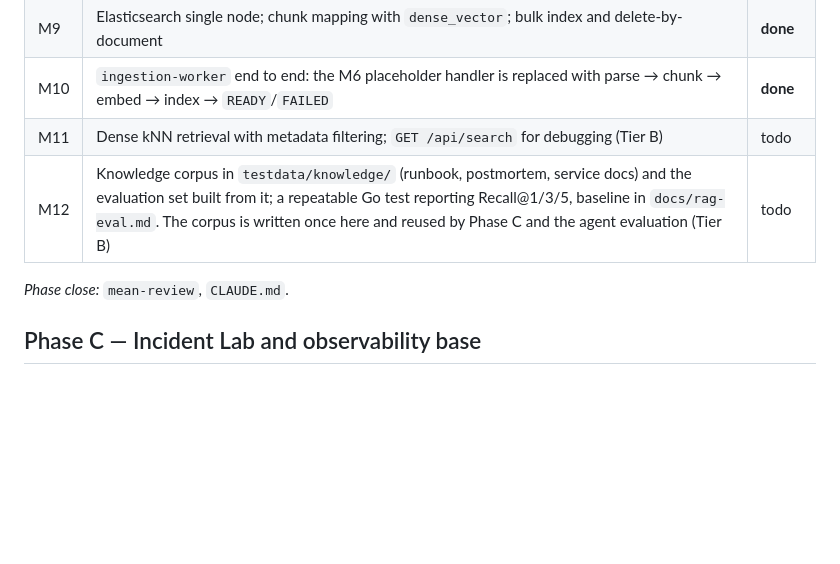
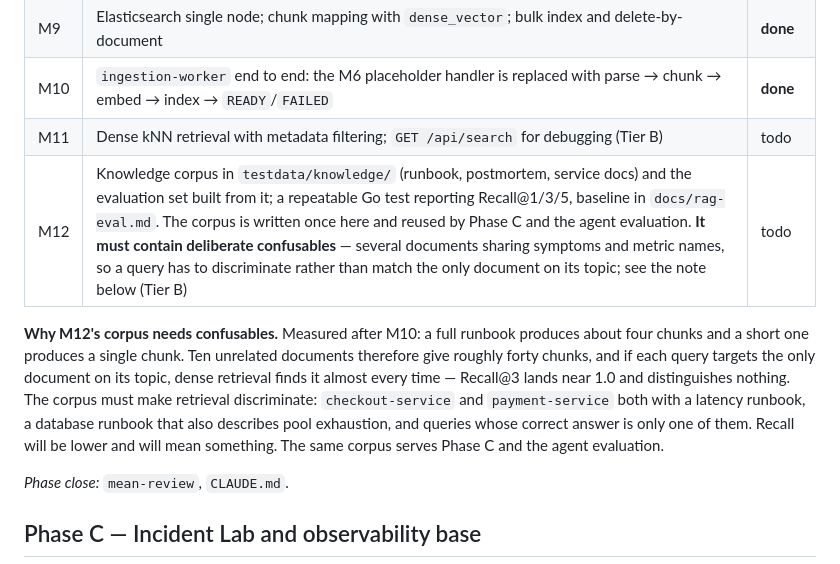
Before and after one commit to wpan36/incident_diag, a Markdown page: docs/roadmap.md, the part around the change. Rendered like a GitHub page; blank space fills up the shorter version.

Commit message:
docs: M12's corpus must contain deliberate confusables
Measured after M10: a full runbook is ~4 chunks, a short one is 1. Ten
unrelated documents give ~40 chunks, and a query targeting the only
document on its topic is found almost every time, so Recall@3 would land
near 1.0 and measure nothing.

Co-Authored-By: Claude Opus 5 (1M context) <noreply@anthropic.com>

```diff
--- a/docs/roadmap.md
+++ b/docs/roadmap.md
@@ -33,7 +33,16 @@ written, goldfish-tested and committed before those milestones are implemented.
 | M9 | Elasticsearch single node; chunk mapping with `dense_vector`; bulk index and delete-by-document | **done** |
 | M10 | `ingestion-worker` end to end: the M6 placeholder handler is replaced with parse → chunk → embed → index → `READY`/`FAILED` | **done** |
 | M11 | Dense kNN retrieval with metadata filtering; `GET /api/search` for debugging (Tier B) | todo |
-| M12 | Knowledge corpus in `testdata/knowledge/` (runbook, postmortem, service docs) and the evaluation set built from it; a repeatable Go test reporting Recall@1/3/5, baseline in `docs/rag-eval.md`. The corpus is written once here and reused by Phase C and the agent evaluation (Tier B) | todo |
+| M12 | Knowledge corpus in `testdata/knowledge/` (runbook, postmortem, service docs) and the evaluation set built from it; a repeatable Go test reporting Recall@1/3/5, baseline in `docs/rag-eval.md`. The corpus is written once here and reused by Phase C and the agent evaluation. **It must contain deliberate confusables** — several documents sharing symptoms and metric names, so a query has to discriminate rather than match the only document on its topic; see the note below (Tier B) | todo |
+
+**Why M12's corpus needs confusables.** Measured after M10: a full runbook produces about
+four chunks and a short one produces a single chunk. Ten unrelated documents therefore give
+roughly forty chunks, and if each query targets the only document on its topic, dense
+retrieval finds it almost every time — Recall@3 lands near 1.0 and distinguishes nothing.
+The corpus must make retrieval discriminate: `checkout-service` and `payment-service` both
+with a latency runbook, a database runbook that also describes pool exhaustion, and queries
+whose correct answer is only one of them. Recall will be lower and will mean something. The
+same corpus serves Phase C and the agent evaluation.
 
 *Phase close:* `mean-review`, `CLAUDE.md`.
 
```
